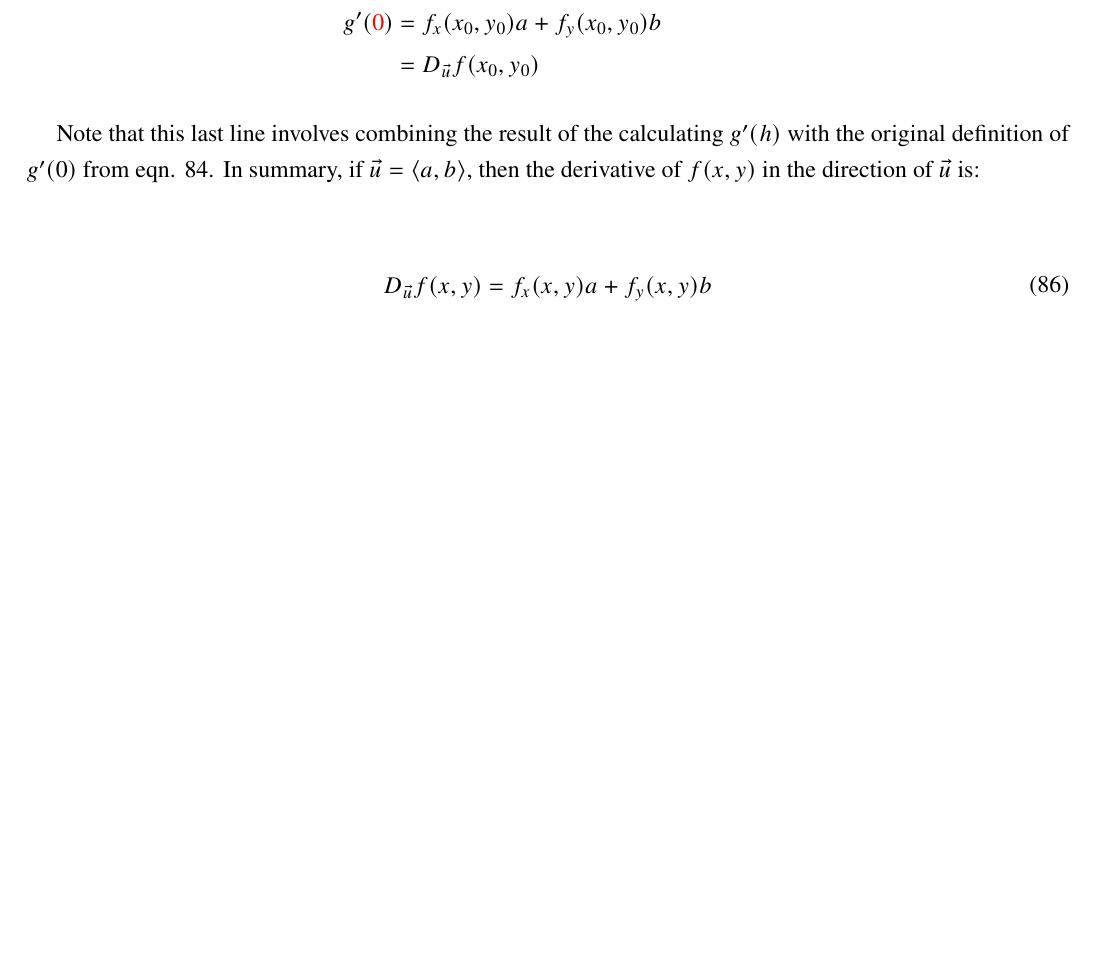
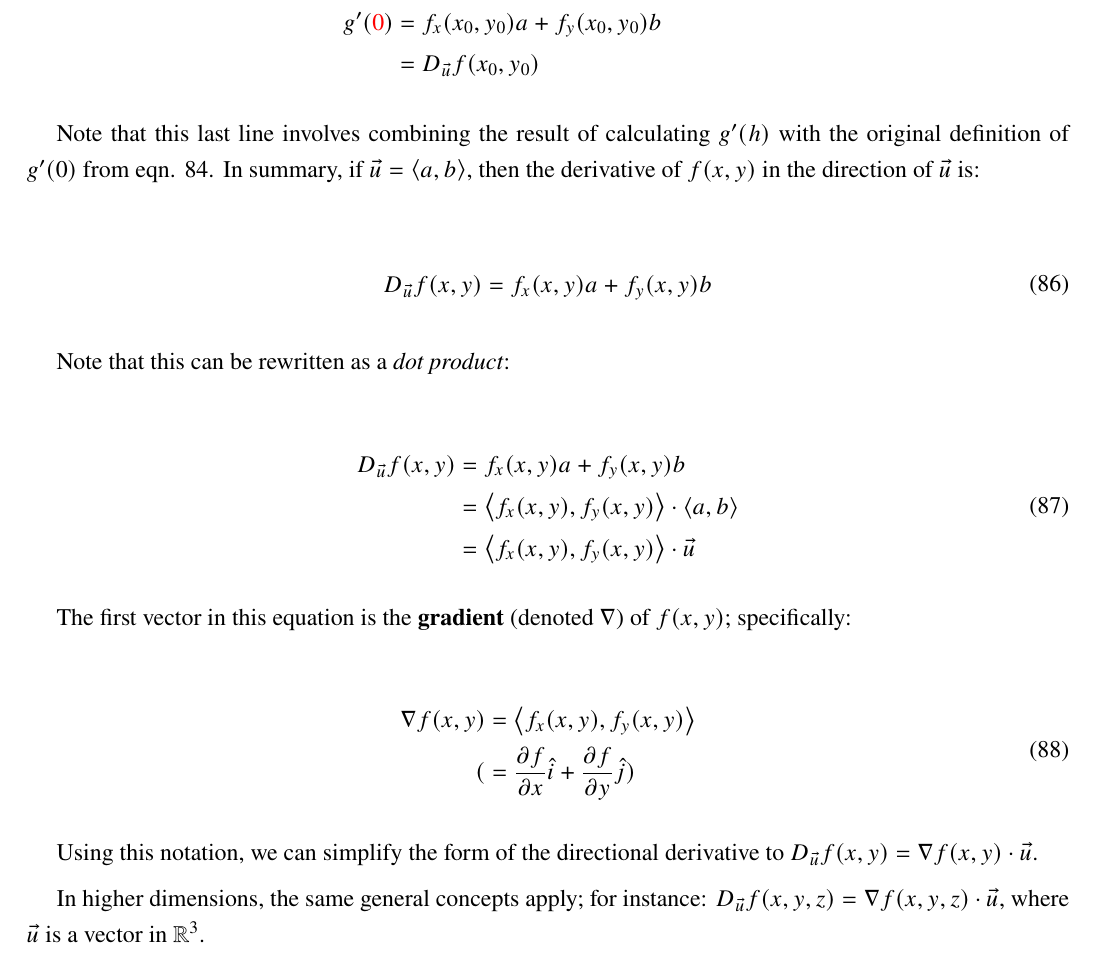
Before and after one commit to louismeunier/notes, a LaTeX document (Calculus A, B/calculus.tex): part of page 50 of 50 before the commit and part of page 51 of 51 after it, cut so that both start at the same text, the shorter picture padded with empty space. Compiled offline with pdfLaTeX.

Commit message:
Add gradient and tree graph

```diff
--- a/Calculus A, B/calculus.tex
+++ b/Calculus A, B/calculus.tex
@@ -1765,13 +1778,36 @@ Since $g(h) = f(x_0+ah,y_0+bh)$, we can define $x = x_0+ah$ and $y = y_0+bh$, ie
     \end{split}
 \end{equation}
 
-Note that this last line involves combining the result of the calculating $g'(h)$ with the original definition of $g'(0)$ from eqn. 84. In summary, if $\vec{u} = \left\langle a, b \right\rangle$, then the derivative of $f(x,y)$ in the direction of $\vec{u}$ is:
+Note that this last line involves combining the result of calculating $g'(h)$ with the original definition of $g'(0)$ from eqn. 84. In summary, if $\vec{u} = \left\langle a, b \right\rangle$, then the derivative of $f(x,y)$ in the direction of $\vec{u}$ is:
 
 \begin{equation}
     \begin{split}
         D_{\vec{u}}f(x,y) &= f_x(x,y)a + f_y(x,y)b
     \end{split}
 \end{equation}
+
+Note that this can be rewritten as a \textit{dot product}:
+
+\begin{equation}
+    \begin{split}
+        D_{\vec{u}}f(x,y) &= f_x(x,y)a + f_y(x,y)b\\
+        &= \left\langle f_x(x,y), f_y(x,y) \right\rangle \cdot \left\langle a, b \right\rangle\\
+        &= \left\langle f_x(x,y), f_y(x,y) \right\rangle \cdot \vec{u}
+    \end{split}
+\end{equation}
+
+The first vector in this equation is the \textbf{gradient} (denoted $\nabla$) of $f(x,y)$; specifically:
+
+\begin{equation}
+    \begin{split}
+        \nabla f(x,y) &= \left\langle f_x(x,y), f_y(x,y) \right\rangle\\
+        (&= \pd{f}{x}\hat{i} +\pd{f}{y}\hat{j} )
+    \end{split}
+\end{equation}
+
+Using this notation, we can simplify the form of the directional derivative to $D_{\vec{u}}f(x,y) = \nabla f(x,y) \cdot \vec{u}$.
+
+In higher dimensions, the same general concepts apply; for instance: $D_{\vec{u}}f(x,y,z) = \nabla f(x,y,z) \cdot \vec{u}$, where $\vec{u}$ is a vector in $\real^3$.
 % arc length
 
 
```
Also changed, not shown: Calculus A, B/calculus.pdf, Calculus A, B/misc/partialderivativetreegraph.png (added), Calculus A, B/calculus.tex (13 more changed lines).
